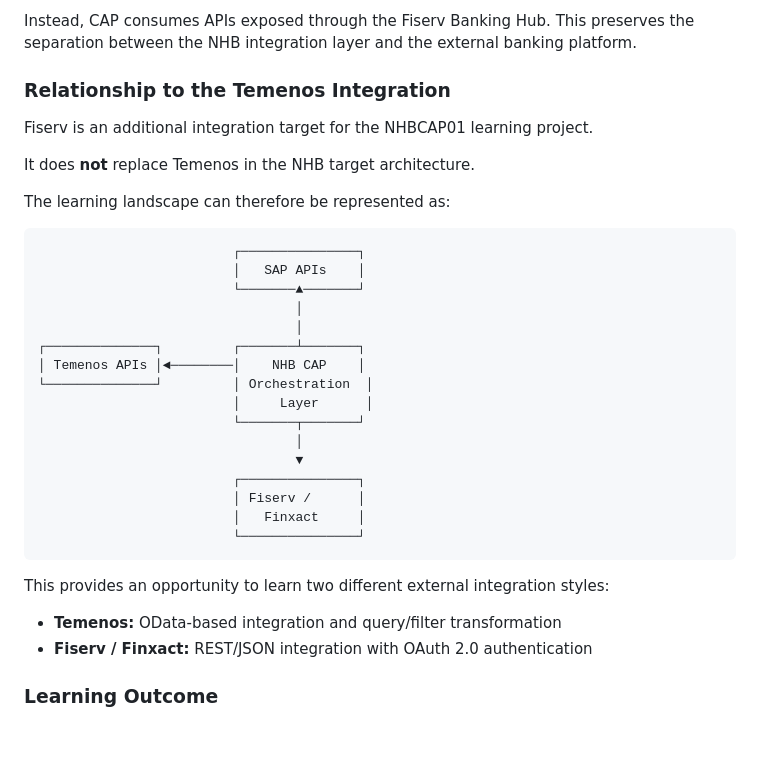
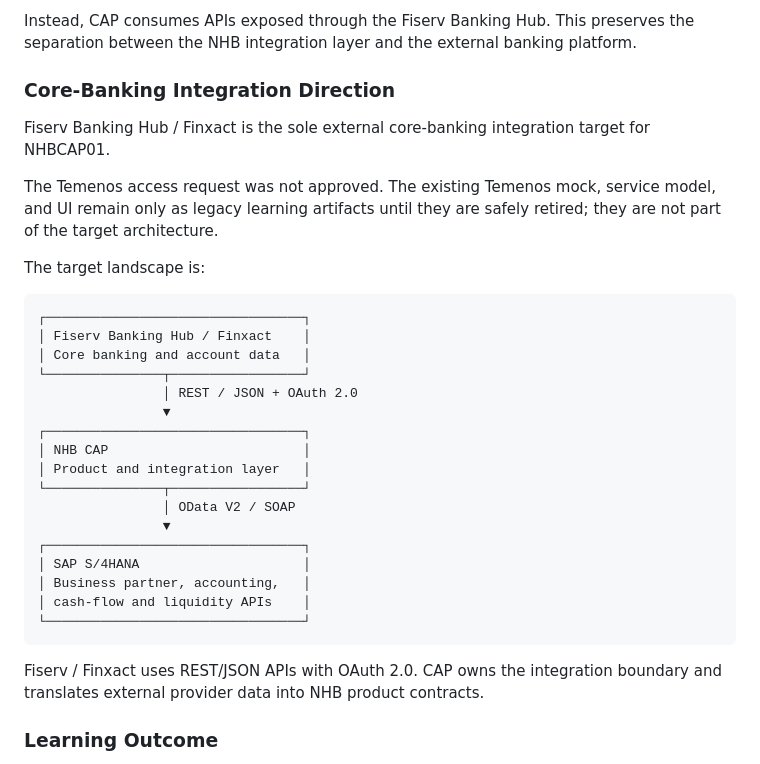
Before and after one commit to aramis223/NHBCAP01, a Markdown page: docs/fiserv-integration.md, the part around the change. Drawn GitHub-style; blank space fills up the shorter version.

Commit message:
docs: make Finxact the core banking target

````diff
--- a/docs/fiserv-integration.md
+++ b/docs/fiserv-integration.md
@@ -247,37 +247,36 @@ NHB CAP does not access the Finxact database directly.
 
 Instead, CAP consumes APIs exposed through the Fiserv Banking Hub. This preserves the separation between the NHB integration layer and the external banking platform.
 
-### Relationship to the Temenos Integration
+### Core-Banking Integration Direction
 
-Fiserv is an additional integration target for the NHBCAP01 learning project.
+Fiserv Banking Hub / Finxact is the sole external core-banking integration target for NHBCAP01.
 
-It does **not** replace Temenos in the NHB target architecture.
+The Temenos access request was not approved. The existing Temenos mock, service model, and UI remain only as legacy learning artifacts until they are safely retired; they are not part of the target architecture.
 
-The learning landscape can therefore be represented as:
+The target landscape is:
 
 ```text
-                         ┌───────────────┐
-                         │   SAP APIs    │
-                         └───────▲───────┘
-                                 │
-                                 │
-┌──────────────┐         ┌───────┴───────┐
-│ Temenos APIs │◄────────│    NHB CAP    │
-└──────────────┘         │ Orchestration  │
-                         │     Layer      │
-                         └───────┬───────┘
-                                 │
-                                 ▼
-                         ┌───────────────┐
-                         │ Fiserv /      │
-                         │   Finxact     │
-                         └───────────────┘
+┌─────────────────────────────────┐
+│ Fiserv Banking Hub / Finxact    │
+│ Core banking and account data   │
+└───────────────┬─────────────────┘
+                │ REST / JSON + OAuth 2.0
+                ▼
+┌─────────────────────────────────┐
+│ NHB CAP                         │
+│ Product and integration layer   │
+└───────────────┬─────────────────┘
+                │ OData V2 / SOAP
+                ▼
+┌─────────────────────────────────┐
+│ SAP S/4HANA                     │
+│ Business partner, accounting,   │
+│ cash-flow and liquidity APIs    │
+└─────────────────────────────────┘
 ```
 
-This provides an opportunity to learn two different external integration styles:
+Fiserv / Finxact uses REST/JSON APIs with OAuth 2.0. CAP owns the integration boundary and translates external provider data into NHB product contracts.
 
-* **Temenos:** OData-based integration and query/filter transformation
-* **Fiserv / Finxact:** REST/JSON integration with OAuth 2.0 authentication
 
 ### Learning Outcome
 
````
Also changed, not shown: docs/sap-test-catalog.md (+1 -1 lines).
